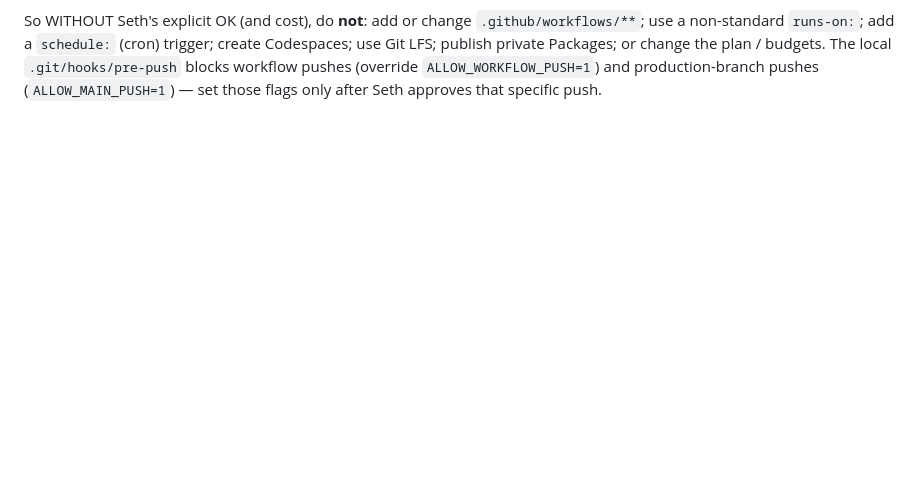
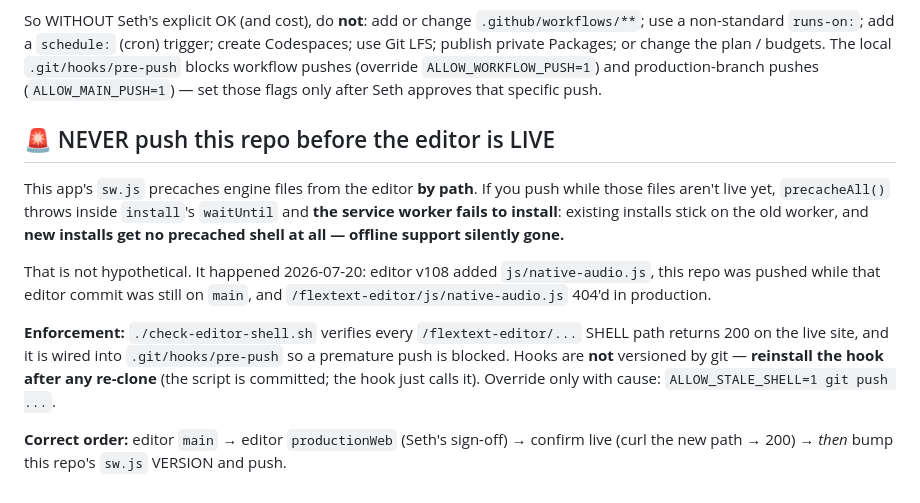
Before and after one commit to rulingAnts/text-recorder, a Markdown page: CLAUDE.md, the part around the change. Drawn GitHub-style; blank space fills up the shorter version.

Commit message:
Directive: never push this repo before the editor is live (enforced by pre-push gate)
Co-Authored-By: Claude Fable 5 <noreply@anthropic.com>

```diff
--- a/CLAUDE.md
+++ b/CLAUDE.md
@@ -104,3 +104,22 @@ Git LFS; publish private Packages; or change the plan / budgets. The local
 `.git/hooks/pre-push` blocks workflow pushes (override `ALLOW_WORKFLOW_PUSH=1`) and
 production-branch pushes (`ALLOW_MAIN_PUSH=1`) — set those flags only after Seth approves
 that specific push.
+
+## 🚨 NEVER push this repo before the editor is LIVE
+
+This app's `sw.js` precaches engine files from the editor **by path**. If you push while those
+files aren't live yet, `precacheAll()` throws inside `install`'s `waitUntil` and **the service
+worker fails to install**: existing installs stick on the old worker, and **new installs get no
+precached shell at all — offline support silently gone.**
+
+That is not hypothetical. It happened 2026-07-20: editor v108 added `js/native-audio.js`, this
+repo was pushed while that editor commit was still on `main`, and `/flextext-editor/js/native-audio.js`
+404'd in production.
+
+**Enforcement:** `./check-editor-shell.sh` verifies every `/flextext-editor/...` SHELL path returns
+200 on the live site, and it is wired into `.git/hooks/pre-push` so a premature push is blocked.
+Hooks are **not** versioned by git — **reinstall the hook after any re-clone** (the script is
+committed; the hook just calls it). Override only with cause: `ALLOW_STALE_SHELL=1 git push ...`.
+
+**Correct order:** editor `main` → editor `productionWeb` (Seth's sign-off) → confirm live (curl the
+new path → 200) → *then* bump this repo's `sw.js` VERSION and push.
```
